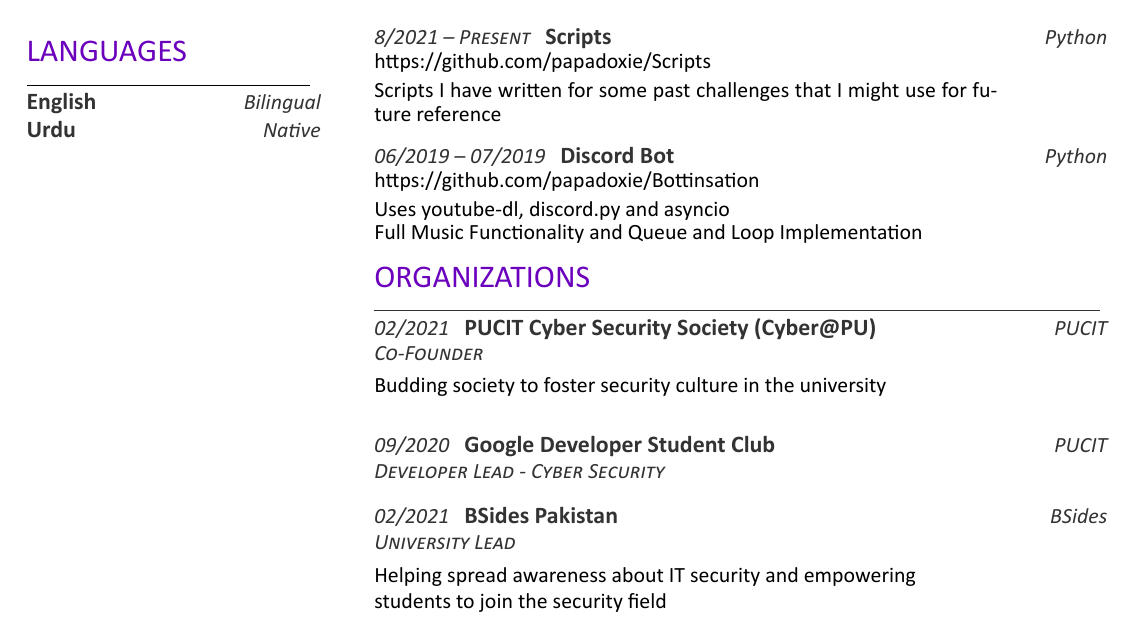
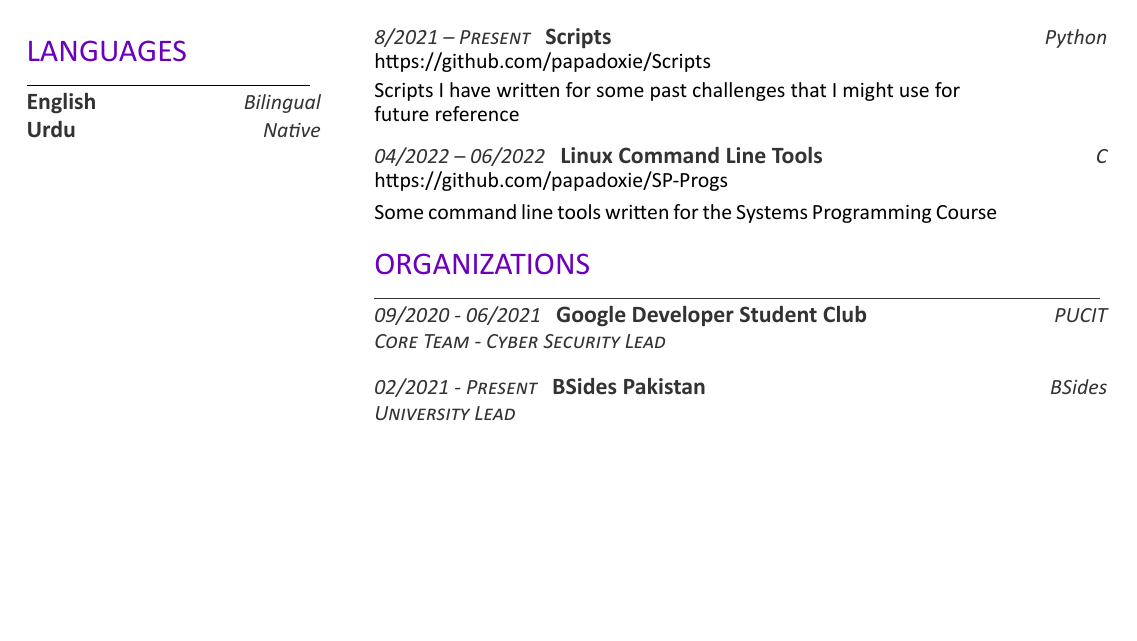
Before and after one commit to papadoxie/Resume, a LaTeX CV (Nofil's Resume.tex): page 2 of 2. Compiled offline with XeLaTeX.

Commit message:
Updated resume

```diff
--- a/Nofil's Resume.tex
+++ b/Nofil's Resume.tex
@@ -299,17 +295,16 @@
     \href{https://github.com/papadoxie/Scripts}{https://github.com/papadoxie/Scripts}\\
     \vspace{4pt}
     \begin{minipage}{0.85\textwidth\vspace{2pt}}
-        Scripts I have written for some past challenges that I might use for future reference
+        Scripts I have written for some past challenges that I might use for\\future reference
     \end{minipage}
 
     \vspace{8pt}
-    \datecolor{06/2019 -- 07/2019} \runsubsection{Discord Bot}
-    \descriptright{Python}
-    \href{https://github.com/papadoxie/Bottinsation}{https://github.com/papadoxie/Bottinsation}\\
+    \datecolor{04/2022 -- 06/2022} \runsubsection{Linux Command Line Tools}
+    \descriptright{C}
+    \href{https://github.com/papadoxie/SP-Progs}{https://github.com/papadoxie/SP-Progs}\\
     \vspace{4pt}
     \begin{minipage}{0.85\textwidth\vspace{2pt}}
-        Uses youtube-dl, discord.py and asyncio\\
-        Full Music Functionality and Queue and Loop Implementation
+        Some command line tools written for the Systems Programming Course
     \end{minipage}
 
     %%%%%%%%%%%%%%%%%%%%%%%%%%%%%%%
@@ -321,31 +316,15 @@
     \section{ORGANIZATIONS}
     \noindent\rule{12.80cm}{0.4pt}
 
-    \datecolor{02/2021} \runsubsection{PUCIT Cyber Security Society (Cyber@PU)}
+    \datecolor{09/2020 - 06/2021} \runsubsection{Google Developer Student Club}
     \descriptright{PUCIT}
-    \descript{\datecolor{Co-Founder}}
-    \vspace{4pt}
-    \begin{minipage}{0.85\textwidth\vspace{4pt}}
-        Budding society to foster security culture in the university\\
-    \end{minipage}
-    \noindent
-
-    \datecolor{09/2020} \runsubsection{Google Developer Student Club}
-    \descriptright{PUCIT}
-    \descript{\datecolor{Developer Lead - Cyber Security}}
+    \descript{\datecolor{Core Team - Cyber Security Lead}}
     \noindent
 
     \vspace{8pt}
-    \datecolor{02/2021} \runsubsection{BSides Pakistan}
+    \datecolor{02/2021 - Present} \runsubsection{BSides Pakistan}
     \descriptright{BSides}
     \descript{\datecolor{University Lead}}
-    \noindent
-    \vspace{-8pt}
-    \hspace{5em}
-    \begin{minipage}{0.85\textwidth\vspace{4pt}}
-        Helping spread awareness about IT security and empowering\\
-        students to join the security field
-    \end{minipage}
 
 \end{minipage}
 
```
Also changed, not shown: Nofil's Resume.pdf, Nofil's Resume.tex (62 more changed lines), 1 other file.
